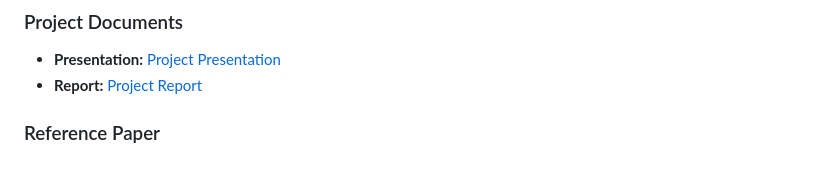
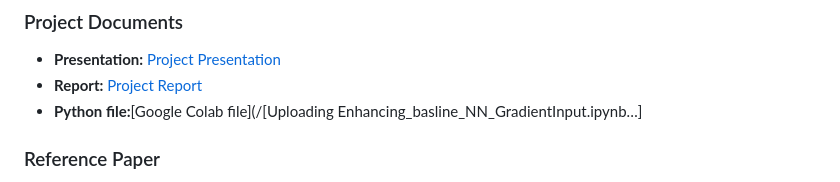
Before and after one commit to BRAIN-Lab-AI/TumorDetect-A-Deep-Learning-Framework-for-Brain-Tumor-Detection, a Markdown page: README.md, the part around the change. Drawn GitHub-style.

```diff
--- a/README.md
+++ b/README.md
@@ -24,6 +24,7 @@ In my project, I plan to explore possible improvements to the models by first un
 ### Project Documents
 - **Presentation:** [Project Presentation](/presentation.pptx)
 - **Report:** [Project Report](/report.pdf)
+- **Python file:**[Google Colab file](/[Uploading Enhancing_basline_NN_GradientInput.ipynb…]
 
 ### Reference Paper
 - [Enhanced MRI brain tumor detection and classification via topological data analysis and low-rank tensor decomposition](https://www.sciencedirect.com/science/article/pii/S2772415824000142)
```
